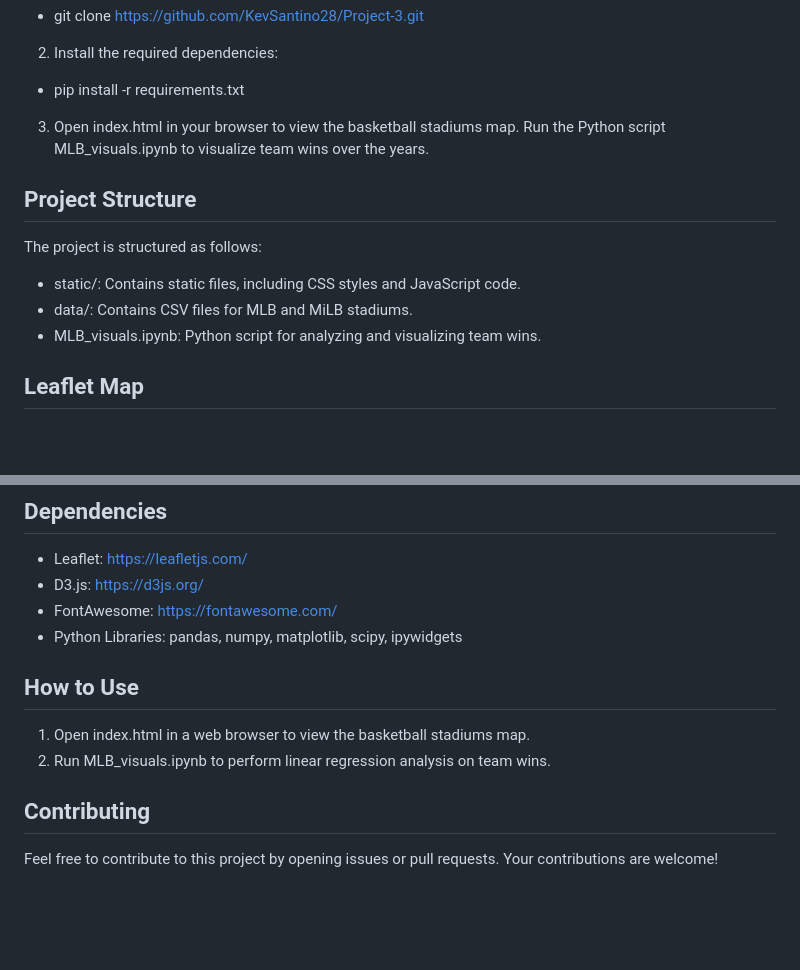
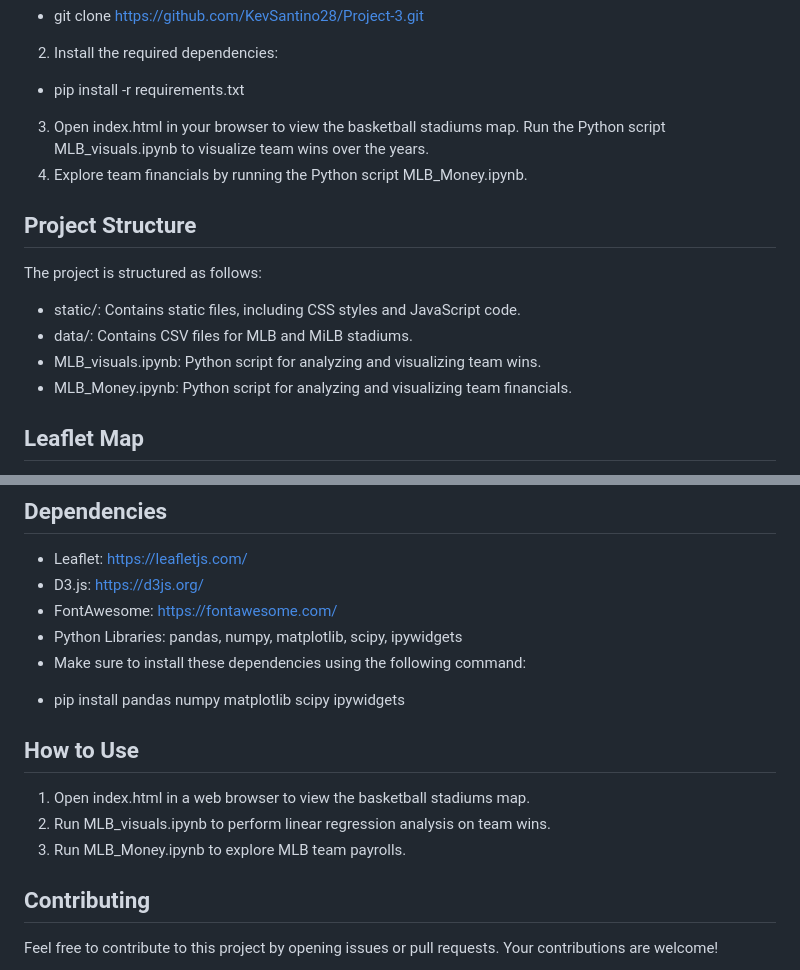
Before and after one commit to KevSantino28/Project-3, a Markdown page: README.md, 2 parts joined by grey strips. GitHub-like rendering; blank space fills up the shorter version.

```diff
--- a/README.md
+++ b/README.md
@@ -33,6 +33,7 @@ To get started with the project, follow these steps:
 *    pip install -r requirements.txt
 3. Open index.html in your browser to view the basketball stadiums map.
   Run the Python script MLB_visuals.ipynb to visualize team wins over the years.
+4. Explore team financials by running the Python script MLB_Money.ipynb.
 
 ## Project Structure
 
@@ -41,6 +42,7 @@ The project is structured as follows:
 - static/: Contains static files, including CSS styles and JavaScript code.
 - data/: Contains CSV files for MLB and MiLB stadiums.
 - MLB_visuals.ipynb: Python script for analyzing and visualizing team wins.
+- MLB_Money.ipynb: Python script for analyzing and visualizing team financials.
 
 ## Leaflet Map
 
@@ -64,11 +66,15 @@ The financial analysis section explores MLB team payrolls over the years. It inc
 - D3.js: [https://d3js.org/](https://d3js.org/)
 - FontAwesome: [https://fontawesome.com/](https://fontawesome.com/)
 - Python Libraries: pandas, numpy, matplotlib, scipy, ipywidgets
+- Make sure to install these dependencies using the following command:
+*    pip install pandas numpy matplotlib scipy ipywidgets
+
 
 ## How to Use
 
 1. Open index.html in a web browser to view the basketball stadiums map.
 2. Run MLB_visuals.ipynb to perform linear regression analysis on team wins.
+3. Run MLB_Money.ipynb to explore MLB team payrolls.
 
 ## Contributing
 
```
